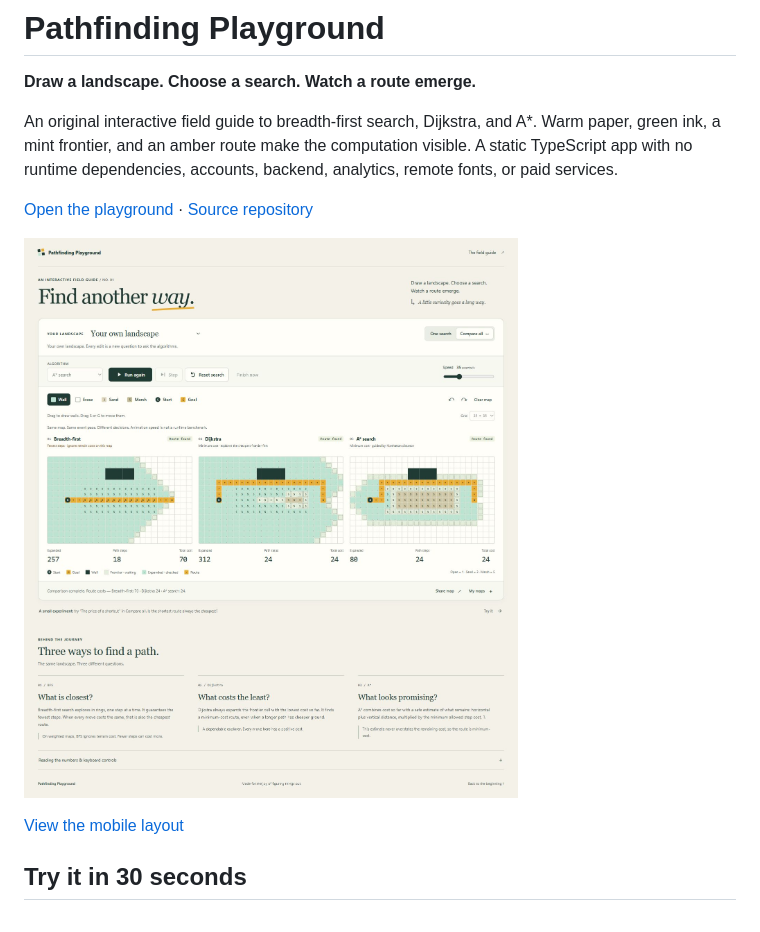
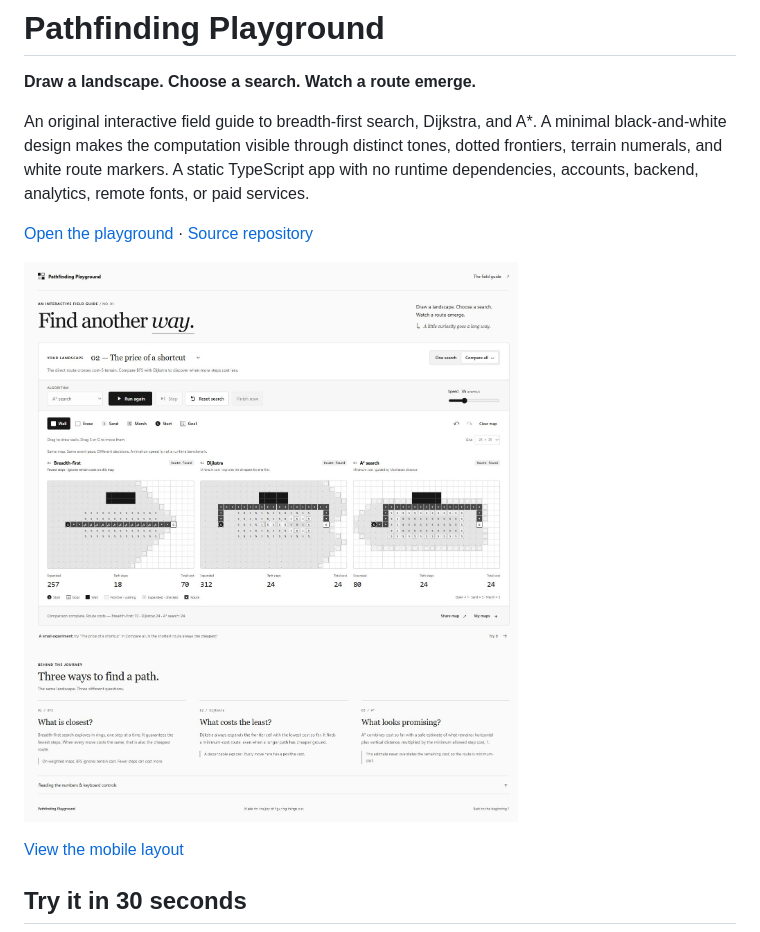
Before and after one commit to sultannurzhan/pathfinding-playground, a Markdown page: README.md, the part around the change. Drawn GitHub-style; pictures changed too: docs/screenshots/desktop-comparison.jpg.

Commit message:
Refine playground with a minimal monochrome design

```diff
--- a/README.md
+++ b/README.md
@@ -2,7 +2,7 @@
 
 **Draw a landscape. Choose a search. Watch a route emerge.**
 
-An original interactive field guide to breadth-first search, Dijkstra, and A*. Warm paper, green ink, a mint frontier, and an amber route make the computation visible. A static TypeScript app with no runtime dependencies, accounts, backend, analytics, remote fonts, or paid services.
+An original interactive field guide to breadth-first search, Dijkstra, and A*. A minimal black-and-white design makes the computation visible through distinct tones, dotted frontiers, terrain numerals, and white route markers. A static TypeScript app with no runtime dependencies, accounts, backend, analytics, remote fonts, or paid services.
 
 [Open the playground](https://sultannurzhan.github.io/pathfinding-playground/) · [Source repository](https://github.com/sultannurzhan/pathfinding-playground)
 
```
Also changed, not shown: docs/PROGRESS.md (+1 -1 lines), docs/VERIFICATION.md (+10 -1 lines), docs/screenshots/mobile-playground.jpg, 3 other files.
